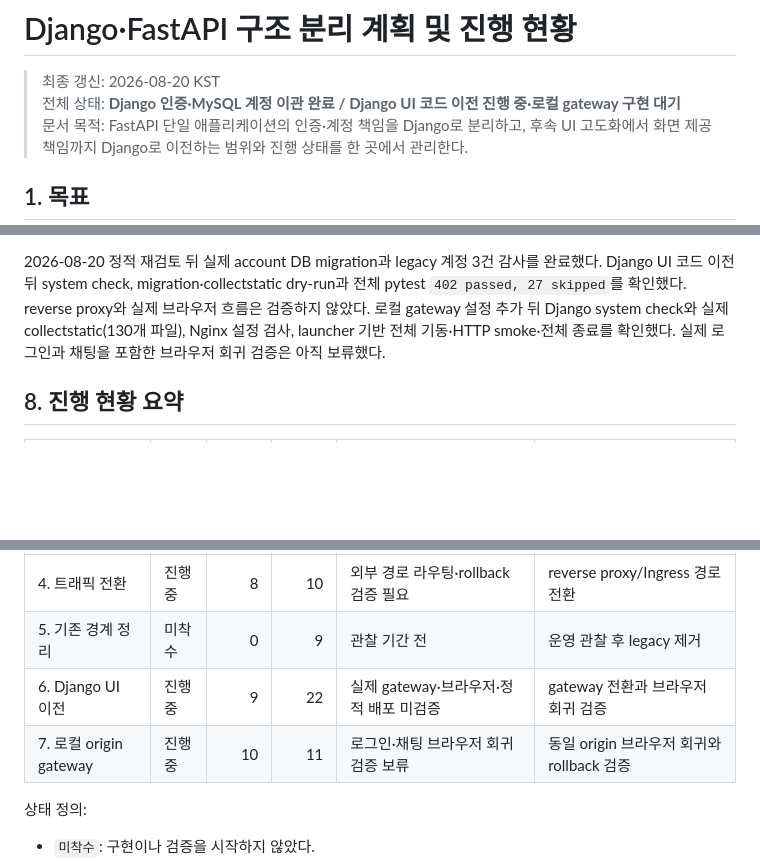
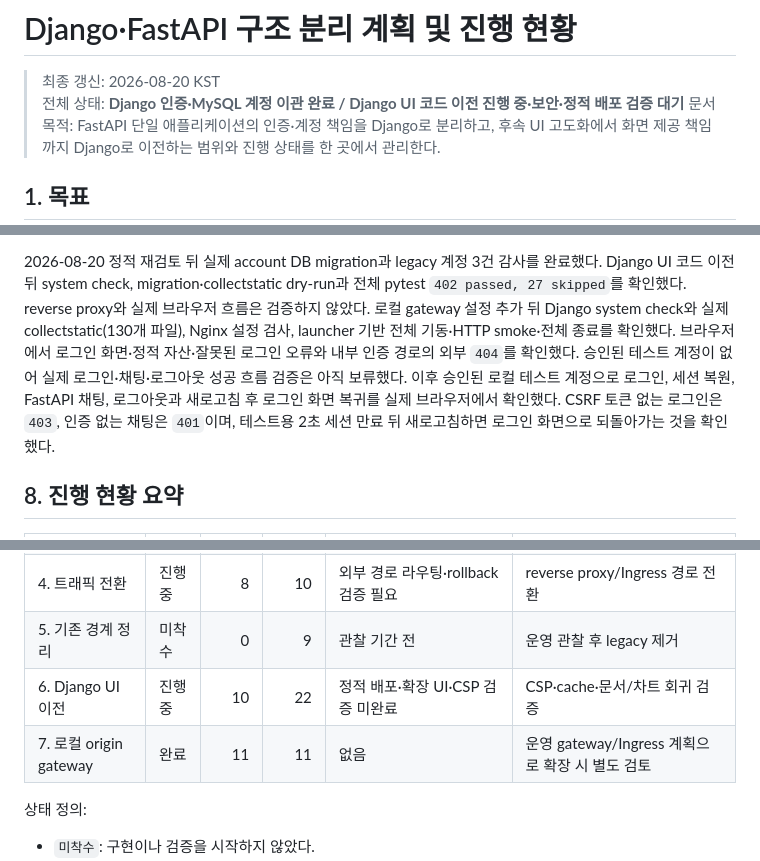
Before and after one commit to 1jelly7/SKN32-4th-RAG-Chatbot, a Markdown page: docs/django-fastapi-separation-plan.md, 3 parts joined by grey strips. Drawn GitHub-style; blank space fills up the shorter version.

Commit message:
Document gateway browser and rollback verification

```diff
--- a/docs/django-fastapi-separation-plan.md
+++ b/docs/django-fastapi-separation-plan.md
@@ -1,7 +1,7 @@
 # Django·FastAPI 구조 분리 계획 및 진행 현황
 
 > 최종 갱신: 2026-08-20 KST
-> 전체 상태: **Django 인증·MySQL 계정 이관 완료 / Django UI 코드 이전 진행 중·로컬 gateway 구현 대기**
+> 전체 상태: **Django 인증·MySQL 계정 이관 완료 / Django UI 코드 이전 진행 중·보안·정적 배포 검증 대기**
 > 문서 목적: FastAPI 단일 애플리케이션의 인증·계정 책임을 Django로 분리하고, 후속 UI
 > 고도화에서 화면 제공 책임까지 Django로 이전하는 범위와 진행 상태를 한 곳에서 관리한다.
 
@@ -644,8 +644,13 @@ AUTH_COOKIE_SECURE=false
 Django UI 코드 이전 뒤 system check, migration·collectstatic dry-run과 전체 pytest
 `402 passed, 27 skipped`를 확인했다. reverse proxy와 실제 브라우저 흐름은 검증하지
 않았다. 로컬 gateway 설정 추가 뒤 Django system check와 실제 collectstatic(130개 파일),
-Nginx 설정 검사, launcher 기반 전체 기동·HTTP smoke·전체 종료를 확인했다. 실제 로그인과
-채팅을 포함한 브라우저 회귀 검증은 아직 보류했다.
+Nginx 설정 검사, launcher 기반 전체 기동·HTTP smoke·전체 종료를 확인했다. 브라우저에서
+로그인 화면·정적 자산·잘못된 로그인 오류와 내부 인증 경로의 외부 `404`를 확인했다.
+승인된 테스트 계정이 없어 실제 로그인·채팅·로그아웃 성공 흐름 검증은 아직 보류했다.
+이후 승인된 로컬 테스트 계정으로 로그인, 세션 복원, FastAPI 채팅, 로그아웃과 새로고침
+후 로그인 화면 복귀를 실제 브라우저에서 확인했다. CSRF 토큰 없는 로그인은 `403`,
+인증 없는 채팅은 `401`이며, 테스트용 2초 세션 만료 뒤 새로고침하면 로그인 화면으로
+되돌아가는 것을 확인했다.
 
 ## 8. 진행 현황 요약
 
@@ -657,8 +662,8 @@ Nginx 설정 검사, launcher 기반 전체 기동·HTTP smoke·전체 종료를
 | 3. 인증 계약 | 진행 중 | 6 | 7 | 실제 reverse proxy/Ingress 형태 미확인 | 배포 경로 검토 |
 | 4. 트래픽 전환 | 진행 중 | 8 | 10 | 외부 경로 라우팅·rollback 검증 필요 | reverse proxy/Ingress 경로 전환 |
 | 5. 기존 경계 정리 | 미착수 | 0 | 9 | 관찰 기간 전 | 운영 관찰 후 legacy 제거 |
-| 6. Django UI 이전 | 진행 중 | 9 | 22 | 실제 gateway·브라우저·정적 배포 미검증 | gateway 전환과 브라우저 회귀 검증 |
-| 7. 로컬 origin gateway | 진행 중 | 10 | 11 | 로그인·채팅 브라우저 회귀 검증 보류 | 동일 origin 브라우저 회귀와 rollback 검증 |
+| 6. Django UI 이전 | 진행 중 | 10 | 22 | 정적 배포·확장 UI·CSP 검증 미완료 | CSP·cache·문서/차트 회귀 검증 |
+| 7. 로컬 origin gateway | 완료 | 11 | 11 | 없음 | 운영 gateway/Ingress 계획으로 확장 시 별도 검토 |
 
 상태 정의:
 
```
Also changed, not shown: other parts of docs/django-fastapi-separation-plan.md (+2 -2 lines), 1 other file.
